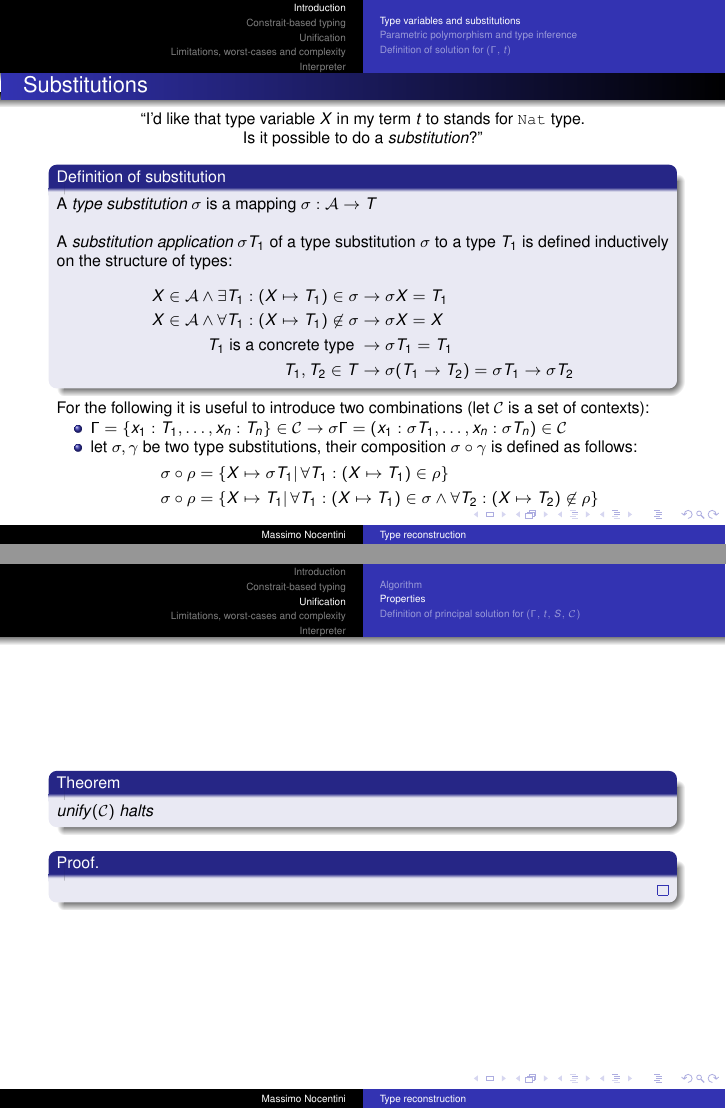
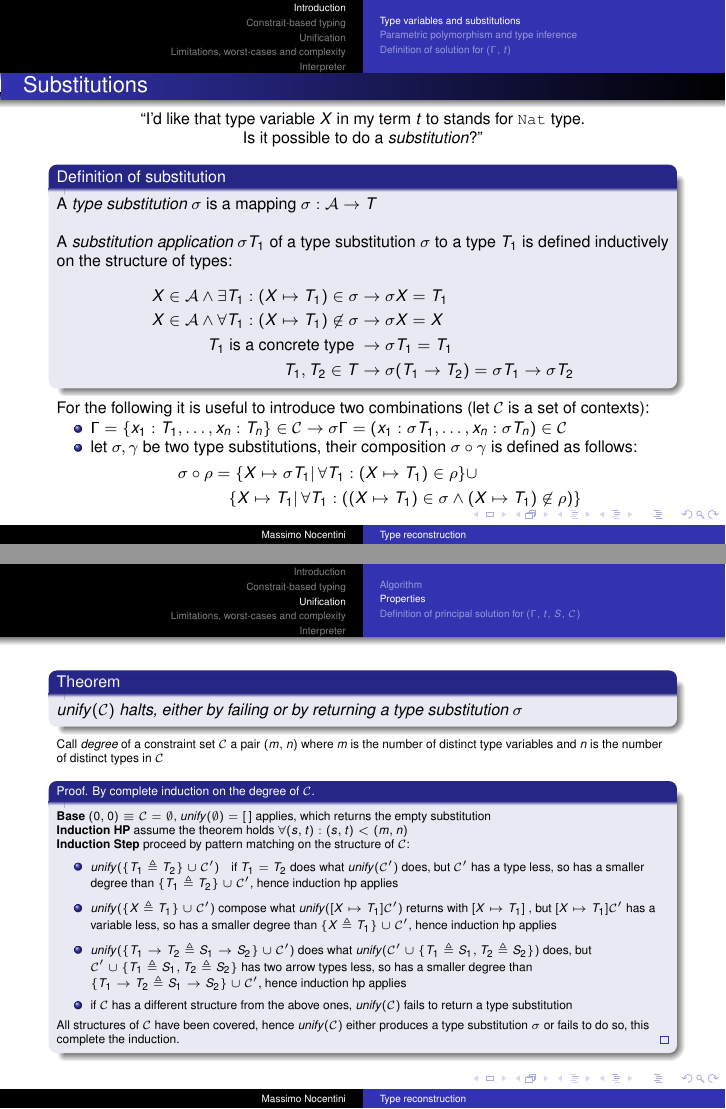
Before and after one commit to massimo-nocentini/theory-of-programming-languages, LaTeX slides (presentation/presentation.tex): pages 20 and 54 of 97, joined at a grey line. Compiled offline with pdfLaTeX.

Commit message:
Finish the proof of the first theorem about unification algoritm.

```diff
--- a/presentation/presentation.tex
+++ b/presentation/presentation.tex
@@ -663,10 +663,50 @@
 
 \begin{frame}
     \begin{theorem}
-        $unify(\mathcal{C})$ halts
+        $unify(\mathcal{C})$ halts, either by failing or by returning a type
+        substitution $\sigma$
     \end{theorem}
-    \begin{proof}
+    \footnotesize
+    Call \emph{degree} of a constraint set $\mathcal{C}$ a pair $(m,n)$ where
+    $m$ is the number of distinct type variables and $n$ is the number of
+    distinct types in $\mathcal{C}$
+    \begin{proof}[Proof. By complete induction on the degree of $\mathcal{C}$]
+    \textbf{Base} $(0,0) \equiv \mathcal{C} = \emptyset$,
+        $unify(\emptyset) = [\,]$ applies, which returns the empty substitution\\
+    \textbf{Induction HP} assume the theorem holds
+        $\forall (s,t): (s,t) < (m,n)$ \\
+    \textbf{Induction Step} proceed by pattern matching on the
+        structure of $\mathcal{C}$:
+        \begin{itemize}
+            \item $unify(\{T_1 \triangleq T_2\} \cup \mathcal{C}^{\prime})
+                    \quad \text{if } T_1 = T_2$ does what
+                    $unify(\mathcal{C}^{\prime})$ does, but $\mathcal{C}^{\prime}$
+                    has a type less, so
+                    has a smaller degree than $\{T_1 \triangleq T_2\} \cup
+                    \mathcal{C}^{\prime}$, hence induction hp applies
+            \item $unify(\{X \triangleq T_1\} \cup \mathcal{C}^{\prime})$ compose
+            what $unify([ X \mapsto T_1]\mathcal{C}^{\prime})$ returns
+            with $[X \mapsto T_1]$ , but
+            $[ X \mapsto T_1]\mathcal{C}^{\prime}$ has a variable less,
+            so has a smaller degree than $\{X \triangleq T_1\} \cup \mathcal{C}^{\prime}$,
+            hence induction hp applies
+            \item $unify(\{T_1 \rightarrow T_2 \triangleq S_1\rightarrow S_2 \}
+                    \cup \mathcal{C}^{\prime})$ does what
+                    $unify(\mathcal{C}^{\prime} \cup \{T_1 \triangleq S_1,
+                        T_2 \triangleq S_2\})$ does, but
+                        $\mathcal{C}^{\prime} \cup \{T_1 \triangleq S_1,
+                            T_2 \triangleq S_2\}$ has two arrow types less,
+                        so has a smaller degree than
+                        $\{T_1 \rightarrow T_2 \triangleq S_1\rightarrow S_2 \}
+                            \cup \mathcal{C}^{\prime}$, hence induction hp applies
+            \item if $\mathcal{C}$ has a different structure from the above ones,
+                $unify(\mathcal{C})$ fails to return a type substitution
+        \end{itemize}
+        All structures of $\mathcal{C}$ have been covered, hence $unify(\mathcal{C})$
+        either produces a type substitution $\sigma$ or fails to do so, this complete
+        the induction.
     \end{proof}
+    \normalsize
 \end{frame}
 \begin{frame}
     \begin{theorem}
```
Also changed, not shown: presentation/presentation.tex (8 more changed lines).
